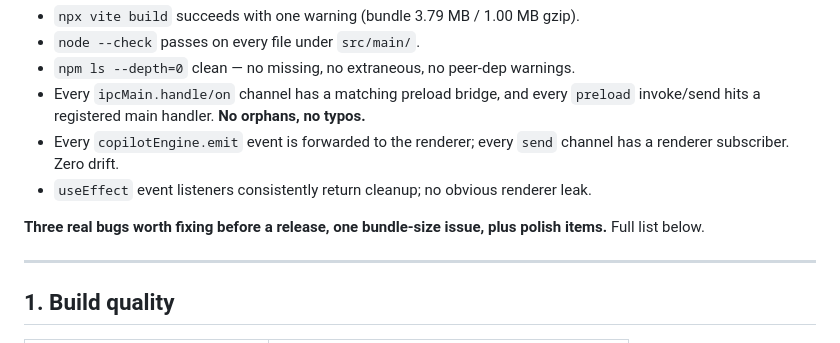
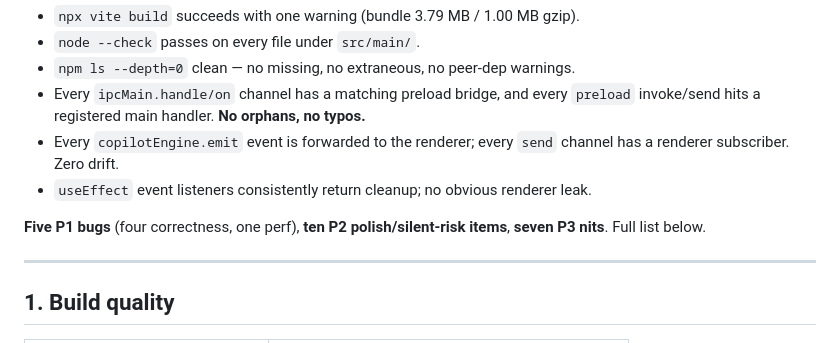
Before and after one commit to dangxingyu/fermat, a Markdown page: docs/QA-REPORT.md, the part around one of its changes. GitHub-like rendering.

```diff
--- a/docs/QA-REPORT.md
+++ b/docs/QA-REPORT.md
@@ -23,8 +23,8 @@ cross-checks. Severity scale: **Critical** (crash/data-loss/exploit) →
 - `useEffect` event listeners consistently return cleanup; no obvious renderer
   leak.
 
-**Three real bugs worth fixing before a release, one bundle-size issue, plus
-polish items.** Full list below.
+**Five P1 bugs** (four correctness, one perf), **ten P2 polish/silent-risk items**,
+**seven P3 nits**. Full list below.
 
 ---
 
```
Also changed, not shown: other parts of docs/QA-REPORT.md (+119 -13 lines).
